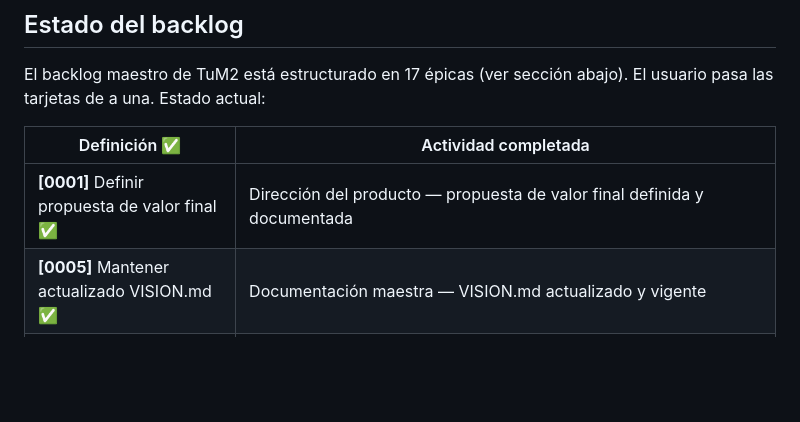
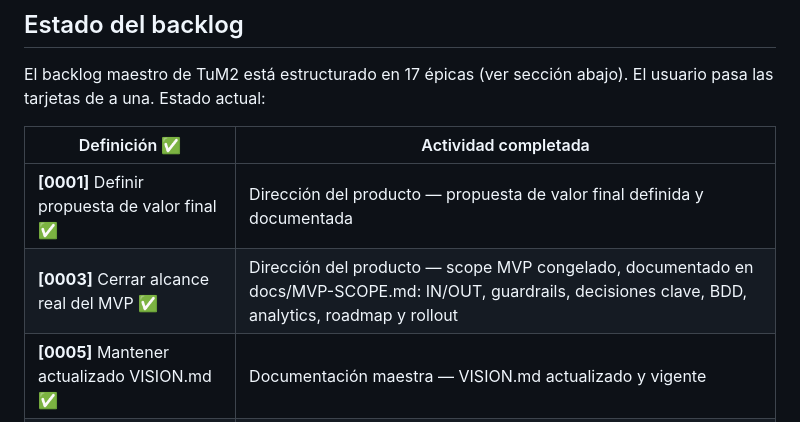
Before and after one commit to pablo-ziegler-glitch/TuM2, a Markdown page: CLAUDE.md, the part around one of its changes. Rendered like a GitHub page; blank space fills up the shorter version.

```diff
--- a/CLAUDE.md
+++ b/CLAUDE.md
@@ -15,6 +15,7 @@ El usuario pasa las tarjetas de a una. Estado actual:
 | Definición ✅ | Actividad completada |
 |---|---|
 | **[0001]** Definir propuesta de valor final ✅ | Dirección del producto — propuesta de valor final definida y documentada |
+| **[0003]** Cerrar alcance real del MVP ✅ | Dirección del producto — scope MVP congelado, documentado en docs/MVP-SCOPE.md: IN/OUT, guardrails, decisiones clave, BDD, analytics, roadmap y rollout |
 | **[0005]** Mantener actualizado VISION.md ✅ | Documentación maestra — VISION.md actualizado y vigente |
 | **[0006]** Mantener actualizado PRD-MVP.md ✅ | Documentación maestra — PRD-MVP.md actualizado y vigente |
 | **[0007]** Mantener actualizado ARCHITECTURE.md ✅ | Documentación maestra — ARCHITECTURE.md actualizado y vigente |
```
Also changed, not shown: other parts of CLAUDE.md (+1 -1 lines), docs/MVP-SCOPE.md (added, +362 -0 lines).
